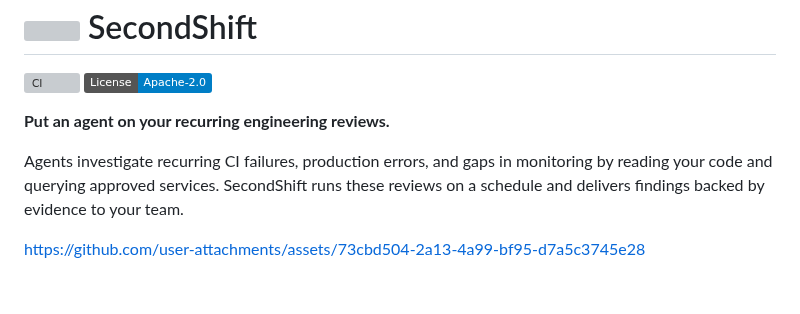
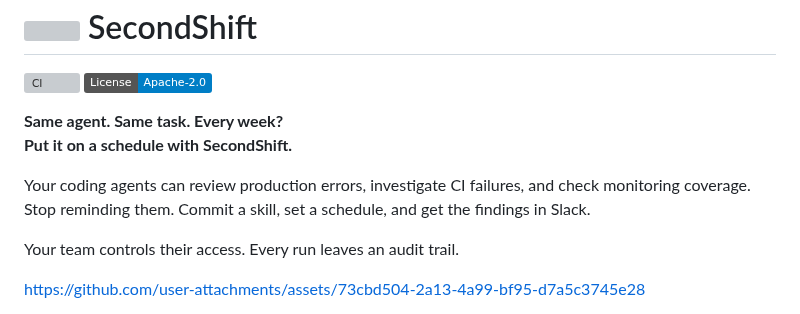
Before and after one commit to piotrekno1/second-shift, a Markdown page: README.md, the part around the change. GitHub-like rendering; badges without logos; blank space fills up the shorter version; grey boxes are pictures that could not be loaded.

Commit message:
Lead README with recurring agent task hook

```diff
--- a/README.md
+++ b/README.md
@@ -6,12 +6,14 @@
 [![CI](https://github.com/piotrekno1/second-shift/actions/workflows/ci.yml/badge.svg?branch=main)](https://github.com/piotrekno1/second-shift/actions/workflows/ci.yml?query=branch%3Amain)
 [![License: Apache-2.0](https://img.shields.io/badge/License-Apache--2.0-blue.svg)](LICENSE)
 
-**Put an agent on your recurring engineering reviews.**
+**Same agent. Same task. Every week?**
+**Put it on a schedule with SecondShift.**
 
-Agents investigate recurring CI failures, production errors, and gaps in
-monitoring by reading your code and querying approved services. SecondShift
-runs these reviews on a schedule and delivers findings backed by evidence
-to your team.
+Your coding agents can review production errors, investigate CI failures, and
+check monitoring coverage. Stop reminding them. Commit a skill, set a schedule,
+and get the findings in Slack.
+
+Your team controls their access. Every run leaves an audit trail.
 
 https://github.com/user-attachments/assets/73cbd504-2a13-4a99-bf95-d7a5c3745e28
 
```
